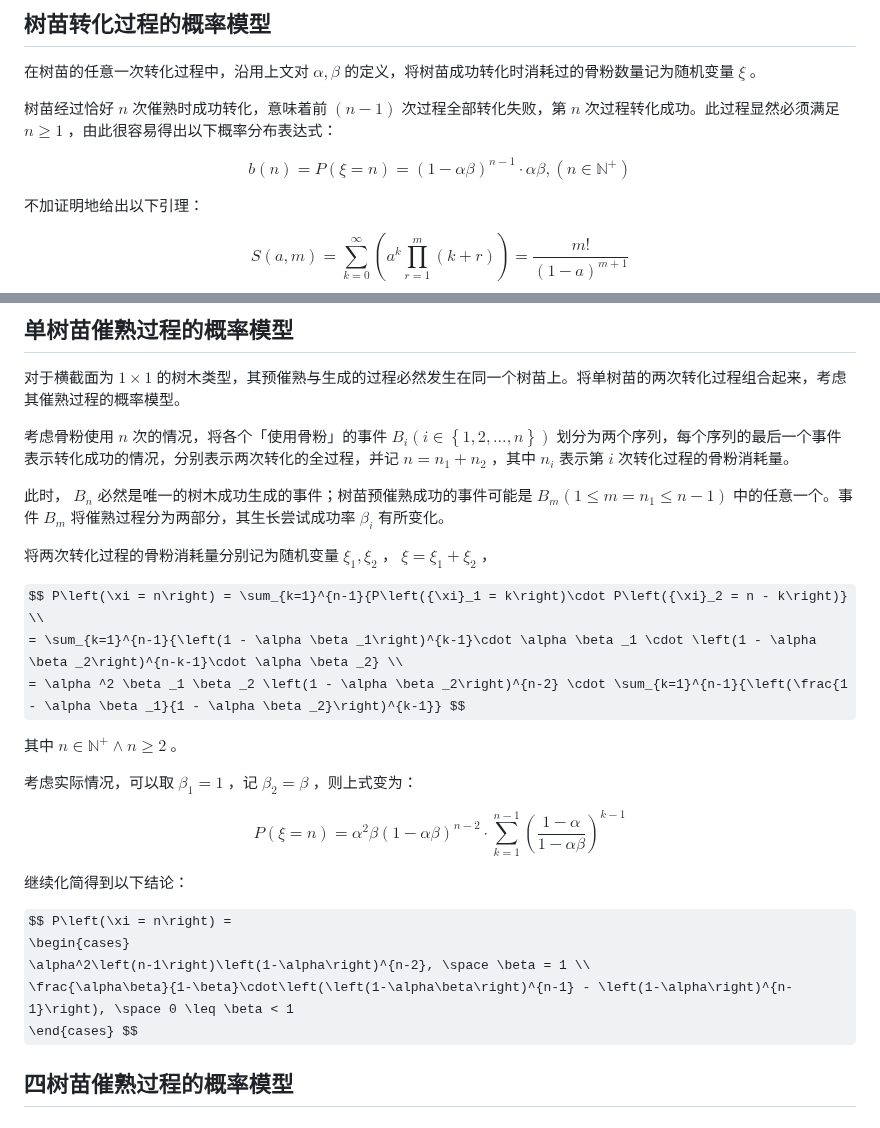
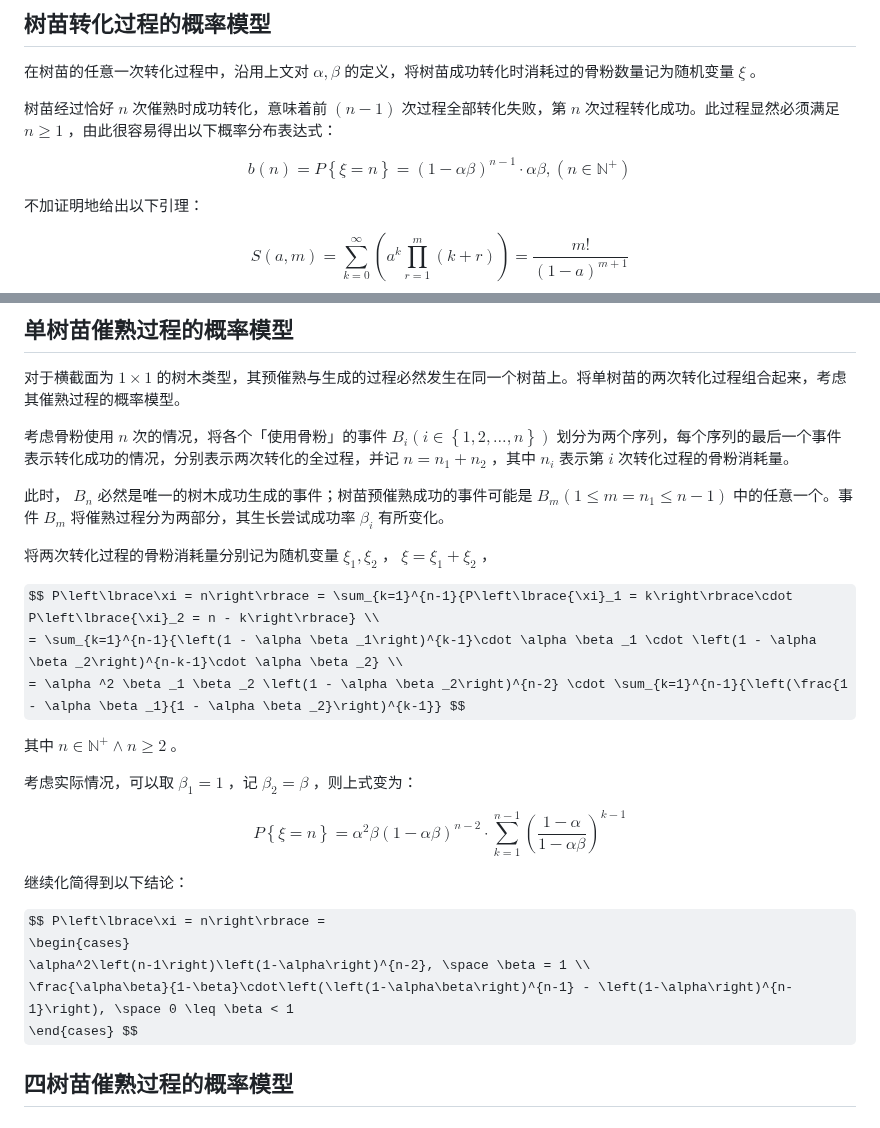
Before and after one commit to Rainyaphthyl/technical-minecraft-essays, a Markdown page: Trees_with_Bonemeal/report.md, 2 parts joined by grey strips. Rendered like a GitHub page; some formulas as TeX source.

Commit message:
uses "\\(l|r)brace" in GitHub environment

```diff
--- a/Trees_with_Bonemeal/report.md
+++ b/Trees_with_Bonemeal/report.md
@@ -35,7 +35,7 @@
 
 树苗经过恰好 $n$ 次催熟时成功转化，意味着前 $\left(n-1\right)$ 次过程全部转化失败，第 $n$ 次过程转化成功。此过程显然必须满足 $n \geq 1$ ，由此很容易得出以下概率分布表达式：
 
-$$ b\left(n\right) = P\left(\xi = n\right) = \left(1 - \alpha\beta\right)^{n-1}\cdot \alpha\beta, \left(n \in \mathbb{N}^{+}\right) $$
+$$ b\left(n\right) = P\left\lbrace\xi = n\right\rbrace = \left(1 - \alpha\beta\right)^{n-1}\cdot \alpha\beta, \left(n \in \mathbb{N}^{+}\right) $$
 
 不加证明地给出以下引理：
 
@@ -53,13 +53,13 @@ $$ \sigma\left(\xi\right) = \sqrt{D\left(\xi\right)} = \frac{\sqrt{1 - \alpha\be
 
 对于横截面为 $1\times1$ 的树木类型，其预催熟与生成的过程必然发生在同一个树苗上。将单树苗的两次转化过程组合起来，考虑其催熟过程的概率模型。
 
-考虑骨粉使用 $n$ 次的情况，将各个「使用骨粉」的事件 $B_i \left(i \in \left\{1, 2, \dots, n\right\} \right)$ 划分为两个序列，每个序列的最后一个事件表示转化成功的情况，分别表示两次转化的全过程，并记 $n = n_1 + n_2$ ，其中 $n_i$ 表示第 $i$ 次转化过程的骨粉消耗量。
+考虑骨粉使用 $n$ 次的情况，将各个「使用骨粉」的事件 $B_i \left(i \in \left\lbrace1, 2, \dots, n\right\rbrace \right)$ 划分为两个序列，每个序列的最后一个事件表示转化成功的情况，分别表示两次转化的全过程，并记 $n = n_1 + n_2$ ，其中 $n_i$ 表示第 $i$ 次转化过程的骨粉消耗量。
 
 此时， $B_n$ 必然是唯一的树木成功生成的事件；树苗预催熟成功的事件可能是 $B_m \left(1 \leq m = n_1 \leq n - 1\right)$ 中的任意一个。事件 $B_m$ 将催熟过程分为两部分，其生长尝试成功率 $\beta_i$ 有所变化。
 
 将两次转化过程的骨粉消耗量分别记为随机变量 ${\xi}_1, {\xi}_2$ ， $\xi = {\xi}_1 + {\xi}_2$ ，
 
-$$ P\left(\xi = n\right) = \sum_{k=1}^{n-1}{P\left({\xi}_1 = k\right)\cdot P\left({\xi}_2 = n - k\right)} \\
+$$ P\left\lbrace\xi = n\right\rbrace = \sum_{k=1}^{n-1}{P\left\lbrace{\xi}_1 = k\right\rbrace\cdot P\left\lbrace{\xi}_2 = n - k\right\rbrace} \\
 = \sum_{k=1}^{n-1}{\left(1 - \alpha \beta _1\right)^{k-1}\cdot \alpha \beta _1 \cdot \left(1 - \alpha \beta _2\right)^{n-k-1}\cdot \alpha \beta _2} \\
 = \alpha ^2 \beta _1 \beta _2 \left(1 - \alpha \beta _2\right)^{n-2} \cdot \sum_{k=1}^{n-1}{\left(\frac{1 - \alpha \beta _1}{1 - \alpha \beta _2}\right)^{k-1}} $$
 
@@ -67,12 +67,12 @@ $$ P\left(\xi = n\right) = \sum_{k=1}^{n-1}{P\left({\xi}_1 = k\right)\cdot P\lef
 
 考虑实际情况，可以取 $\beta _1 = 1$ ，记 $\beta _2 = \beta$ ，则上式变为：
 
-$$ P\left(\xi = n\right)
+$$ P\left\lbrace\xi = n\right\rbrace
 = \alpha ^2 \beta \left(1 - \alpha\beta\right)^{n-2} \cdot \sum_{k=1}^{n-1}{\left(\frac{1 - \alpha}{1 - \alpha \beta}\right)^{k-1}} $$
 
 继续化简得到以下结论：
 
-$$ P\left(\xi = n\right) =
+$$ P\left\lbrace\xi = n\right\rbrace =
 \begin{cases}
 \alpha^2\left(n-1\right)\left(1-\alpha\right)^{n-2}, \space \beta = 1 \\
 \frac{\alpha\beta}{1-\beta}\cdot\left(\left(1-\alpha\beta\right)^{n-1} - \left(1-\alpha\right)^{n-1}\right), \space 0 \leq \beta < 1
```
